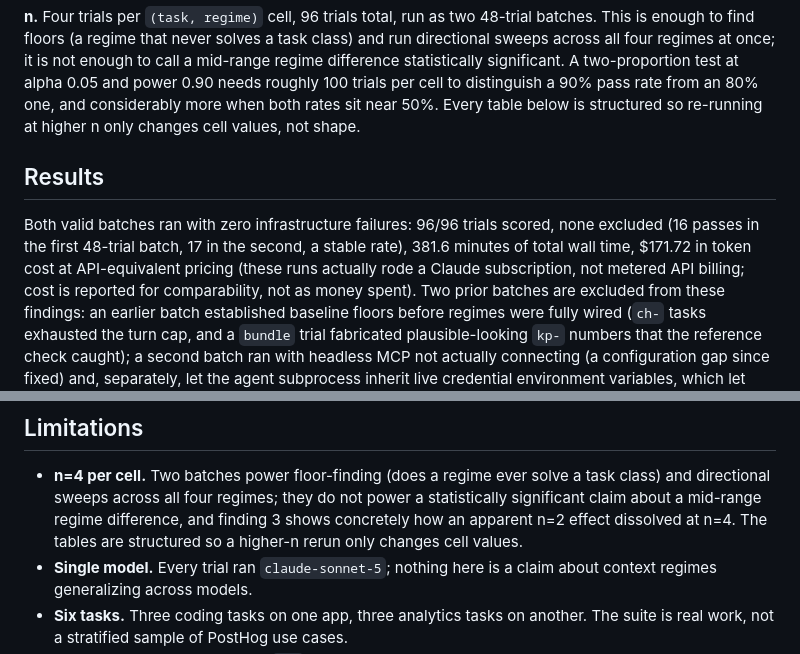
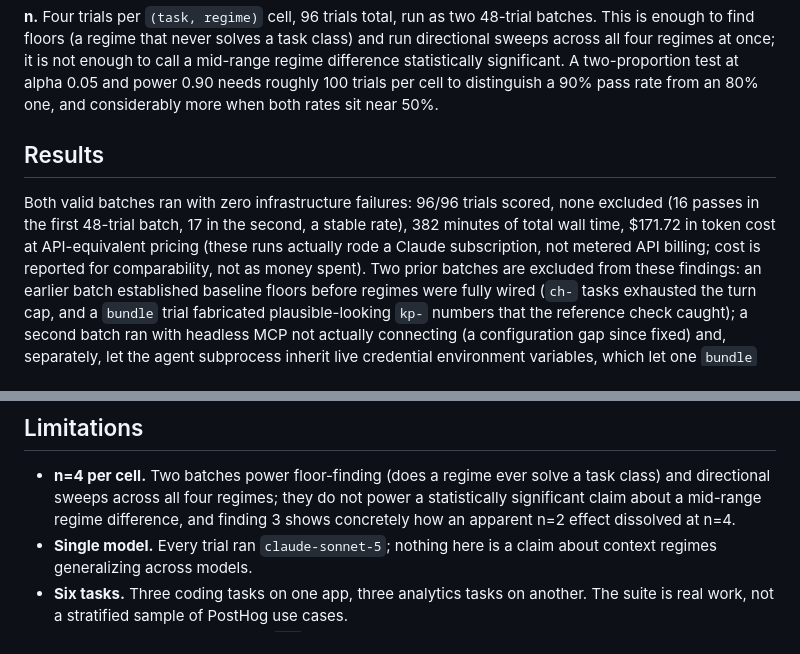
Before and after one commit to johncwaters/claude-setup, a Markdown page: docs/evals-writeup.md, 2 parts joined by grey strips. GitHub-like rendering.

Commit message:
docs(evals): fix wall-time total and drop contradicted rerun-shape claim
Address review findings from c29d5f3: wall-time total in the Results intro now reads 382 minutes, matching the 323+59 breakdown. Removed the tables-only-change-cell-values-not-shape sentence from Method and Limitations, since it contradicted finding 3's point that an apparent n=2 effect dissolved at n=4.

Rejected: Kept the rerun-shape sentence: contradicted the n=2-to-n=4 finding, so removed instead of rewording
Confidence: high
Scope-risk: narrow

```diff
--- a/docs/evals-writeup.md
+++ b/docs/evals-writeup.md
@@ -92,14 +92,13 @@ floors (a regime that never solves a task class) and run directional sweeps acro
 four regimes at once; it is not enough to call a mid-range regime difference
 statistically significant. A two-proportion test at alpha 0.05 and power 0.90 needs
 roughly 100 trials per cell to distinguish a 90% pass rate from an 80% one, and
-considerably more when both rates sit near 50%. Every table below is structured so
-re-running at higher n only changes cell values, not shape.
+considerably more when both rates sit near 50%.
 
 ## Results
 
 Both valid batches ran with zero infrastructure failures: 96/96 trials scored, none
 excluded (16 passes in the first 48-trial batch, 17 in the second, a stable rate),
-381.6 minutes of total wall time, $171.72 in token cost at API-equivalent
+382 minutes of total wall time, $171.72 in token cost at API-equivalent
 pricing (these runs actually rode a Claude subscription, not metered API billing; cost
 is reported for comparability, not as money spent). Two prior batches are excluded from
 these findings: an earlier batch established baseline floors before regimes were fully
@@ -249,8 +248,7 @@ The parts of this harness that took the most iteration to get right, and why:
 - **n=4 per cell.** Two batches power floor-finding (does a regime ever solve a task
   class) and directional sweeps across all four regimes; they do not power a
   statistically significant claim about a mid-range regime difference, and finding 3
-  shows concretely how an apparent n=2 effect dissolved at n=4. The tables are
-  structured so a higher-n rerun only changes cell values.
+  shows concretely how an apparent n=2 effect dissolved at n=4.
 - **Single model.** Every trial ran `claude-sonnet-5`; nothing here is a claim about
   context regimes generalizing across models.
 - **Six tasks.** Three coding tasks on one app, three analytics tasks on another. The
```
